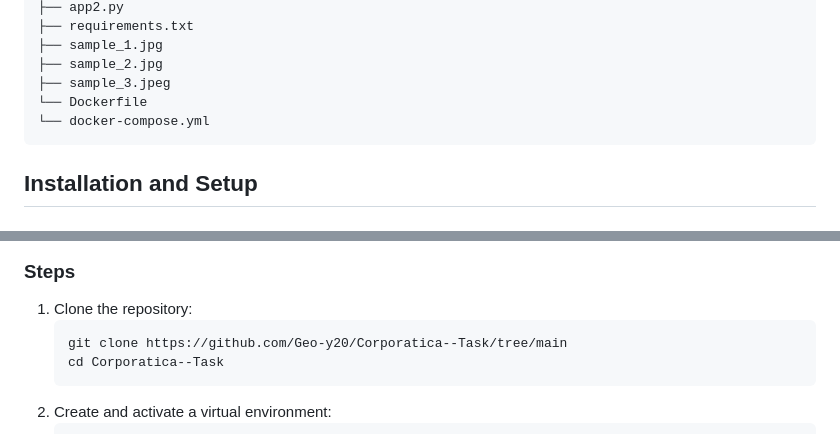
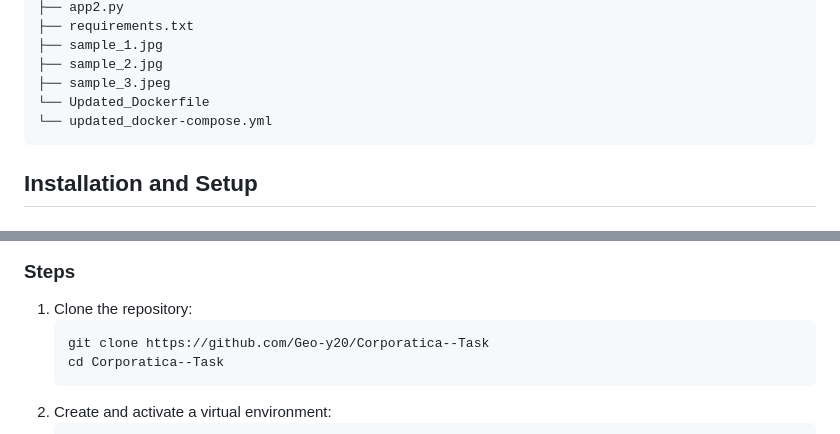
Before and after one commit to Geo-y20/Corporatica--Task, a Markdown page: README.md, 2 parts joined by grey strips. GitHub-like rendering.

````diff
--- a/README.md
+++ b/README.md
@@ -73,8 +73,8 @@ Corporatica Back-End Developer Task Phase/
 ├── sample_1.jpg
 ├── sample_2.jpg
 ├── sample_3.jpeg
-└── Dockerfile
-└── docker-compose.yml
+└── Updated_Dockerfile
+└── updated_docker-compose.yml
 ```
 
 ## Installation and Setup
@@ -88,7 +88,7 @@ Corporatica Back-End Developer Task Phase/
 ### Steps
 1. Clone the repository:
     ```bash
-    git clone https://github.com/Geo-y20/Corporatica--Task/tree/main
+    git clone https://github.com/Geo-y20/Corporatica--Task
     cd Corporatica--Task
     ```
 2. Create and activate a virtual environment:
````
